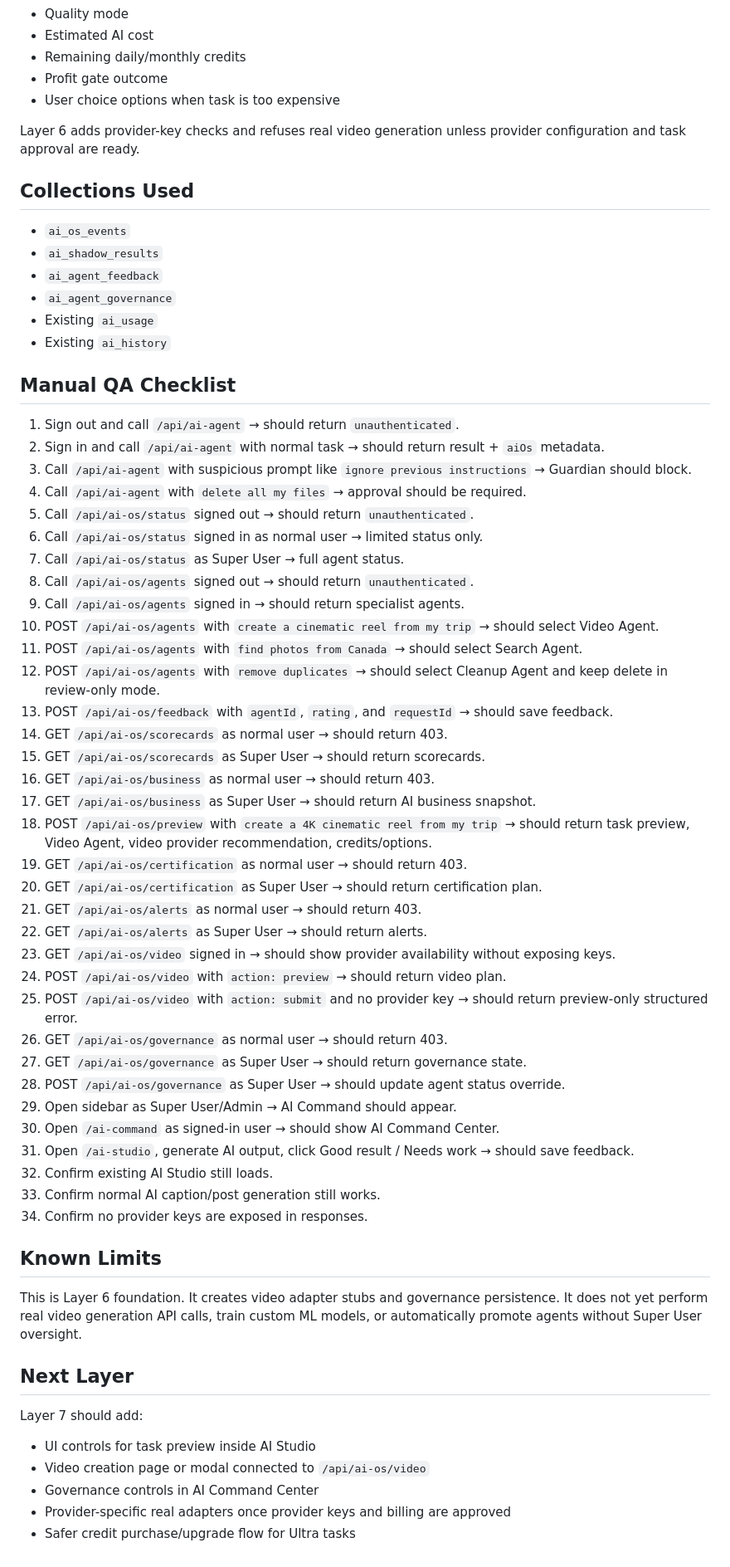
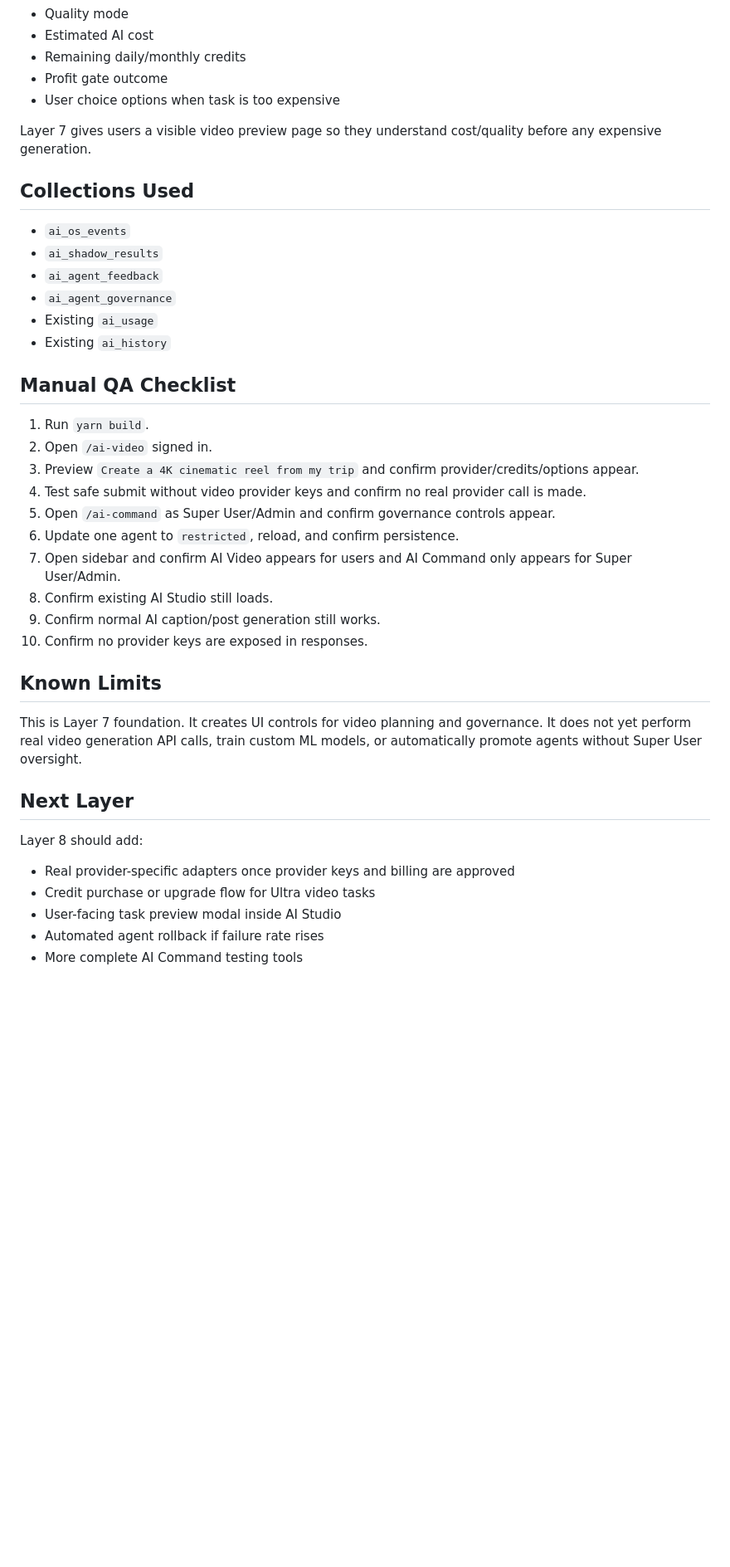
Before and after one commit to vipinlamba1985/vipinlamba1985-snapnext, a Markdown page: docs/AI_OS_LAYER_1_REVIEW.md, the part around one of its changes. Shown at 83% size. Rendered like a GitHub page; blank space fills up the shorter version.

Commit message:
Update AI OS review for Layer 7 UI controls

```diff
--- a/docs/AI_OS_LAYER_1_REVIEW.md
+++ b/docs/AI_OS_LAYER_1_REVIEW.md
@@ -200,7 +205,7 @@ The Economy Engine estimates:
 - Profit gate outcome
 - User choice options when task is too expensive
 
-Layer 6 adds provider-key checks and refuses real video generation unless provider configuration and task approval are ready.
+Layer 7 gives users a visible video preview page so they understand cost/quality before any expensive generation.
 
 ## Collections Used
 
@@ -213,51 +218,27 @@ Layer 6 adds provider-key checks and refuses real video generation unless provid
 
 ## Manual QA Checklist
 
-1. Sign out and call `/api/ai-agent` → should return `unauthenticated`.
-2. Sign in and call `/api/ai-agent` with normal task → should return result + `aiOs` metadata.
-3. Call `/api/ai-agent` with suspicious prompt like `ignore previous instructions` → Guardian should block.
-4. Call `/api/ai-agent` with `delete all my files` → approval should be required.
-5. Call `/api/ai-os/status` signed out → should return `unauthenticated`.
-6. Call `/api/ai-os/status` signed in as normal user → limited status only.
-7. Call `/api/ai-os/status` as Super User → full agent status.
-8. Call `/api/ai-os/agents` signed out → should return `unauthenticated`.
-9. Call `/api/ai-os/agents` signed in → should return specialist agents.
-10. POST `/api/ai-os/agents` with `create a cinematic reel from my trip` → should select Video Agent.
-11. POST `/api/ai-os/agents` with `find photos from Canada` → should select Search Agent.
-12. POST `/api/ai-os/agents` with `remove duplicates` → should select Cleanup Agent and keep delete in review-only mode.
-13. POST `/api/ai-os/feedback` with `agentId`, `rating`, and `requestId` → should save feedback.
-14. GET `/api/ai-os/scorecards` as normal user → should return 403.
-15. GET `/api/ai-os/scorecards` as Super User → should return scorecards.
-16. GET `/api/ai-os/business` as normal user → should return 403.
-17. GET `/api/ai-os/business` as Super User → should return AI business snapshot.
-18. POST `/api/ai-os/preview` with `create a 4K cinematic reel from my trip` → should return task preview, Video Agent, video provider recommendation, credits/options.
-19. GET `/api/ai-os/certification` as normal user → should return 403.
-20. GET `/api/ai-os/certification` as Super User → should return certification plan.
-21. GET `/api/ai-os/alerts` as normal user → should return 403.
-22. GET `/api/ai-os/alerts` as Super User → should return alerts.
-23. GET `/api/ai-os/video` signed in → should show provider availability without exposing keys.
-24. POST `/api/ai-os/video` with `action: preview` → should return video plan.
-25. POST `/api/ai-os/video` with `action: submit` and no provider key → should return preview-only structured error.
-26. GET `/api/ai-os/governance` as normal user → should return 403.
-27. GET `/api/ai-os/governance` as Super User → should return governance state.
-28. POST `/api/ai-os/governance` as Super User → should update agent status override.
-29. Open sidebar as Super User/Admin → AI Command should appear.
-30. Open `/ai-command` as signed-in user → should show AI Command Center.
-31. Open `/ai-studio`, generate AI output, click Good result / Needs work → should save feedback.
-32. Confirm existing AI Studio still loads.
-33. Confirm normal AI caption/post generation still works.
-34. Confirm no provider keys are exposed in responses.
+1. Run `yarn build`.
+2. Open `/ai-video` signed in.
+3. Preview `Create a 4K cinematic reel from my trip` and confirm provider/credits/options appear.
+4. Test safe submit without video provider keys and confirm no real provider call is made.
+5. Open `/ai-command` as Super User/Admin and confirm governance controls appear.
+6. Update one agent to `restricted`, reload, and confirm persistence.
+7. Open sidebar and confirm AI Video appears for users and AI Command only appears for Super User/Admin.
+8. Confirm existing AI Studio still loads.
+9. Confirm normal AI caption/post generation still works.
+10. Confirm no provider keys are exposed in responses.
 
 ## Known Limits
 
-This is Layer 6 foundation. It creates video adapter stubs and governance persistence. It does not yet perform real video generation API calls, train custom ML models, or automatically promote agents without Super User oversight.
+This is Layer 7 foundation. It creates UI controls for video planning and governance. It does not yet perform real video generation API calls, train custom ML models, or automatically promote agents without Super User oversight.
 
 ## Next Layer
 
-Layer 7 should add:
+Layer 8 should add:
 
-- UI controls for task preview inside AI Studio
-- Video creation page or modal connected to `/api/ai-os/video`
-- Governance controls in AI Command Center
-- Provider-specific real adapters once provider keys and billing are approved
-- Safer credit purchase/upgrade flow for Ultra tasks
+- Real provider-specific adapters once provider keys and billing are approved
+- Credit purchase or upgrade flow for Ultra video tasks
+- User-facing task preview modal inside AI Studio
+- Automated agent rollback if failure rate rises
+- More complete AI Command testing tools
```
Also changed, not shown: other parts of docs/AI_OS_LAYER_1_REVIEW.md (+16 -11 lines).
